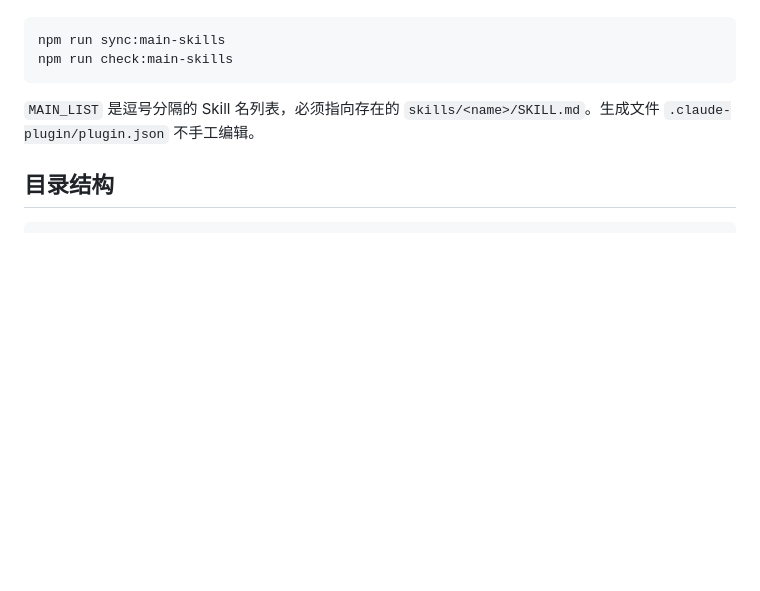
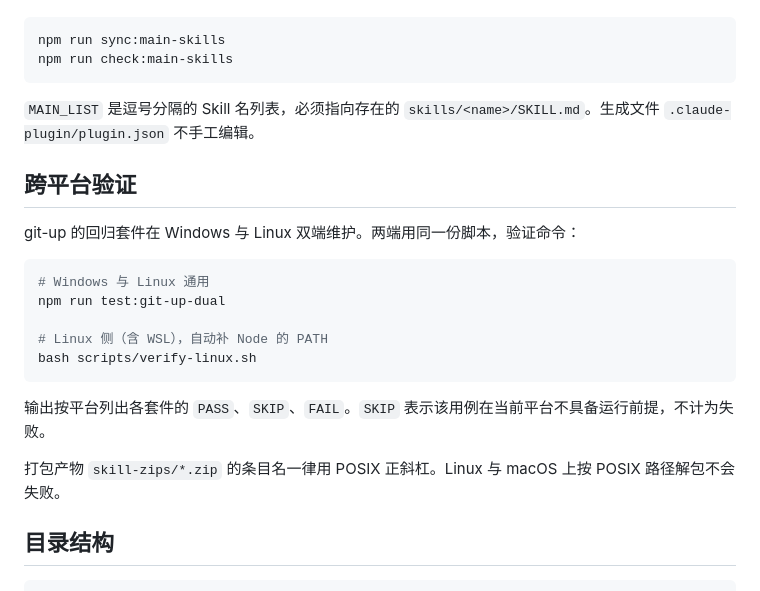
Before and after one commit to ccwq/ccwq-skill-list, a Markdown page: README.md, the part around the change. Rendered like a GitHub page; blank space fills up the shorter version.

Commit message:
docs(git-up): 📝补跨平台验证说明与打包分发修复记录
- 根 README 补跨平台验证小节，写明两端的验证命令
- 写明 skill-zips 的条目名一律用 POSIX 正斜杠
- CHANGELOG 记录打包产物的跨平台分发修复

````diff
--- a/README.md
+++ b/README.md
@@ -1107,6 +1107,22 @@ npm run check:main-skills
 
 `MAIN_LIST` 是逗号分隔的 Skill 名列表，必须指向存在的 `skills/<name>/SKILL.md`。生成文件 `.claude-plugin/plugin.json` 不手工编辑。
 
+## 跨平台验证
+
+git-up 的回归套件在 Windows 与 Linux 双端维护。两端用同一份脚本，验证命令：
+
+```bash
+# Windows 与 Linux 通用
+npm run test:git-up-dual
+
+# Linux 侧（含 WSL），自动补 Node 的 PATH
+bash scripts/verify-linux.sh
+```
+
+输出按平台列出各套件的 `PASS`、`SKIP`、`FAIL`。`SKIP` 表示该用例在当前平台不具备运行前提，不计为失败。
+
+打包产物 `skill-zips/*.zip` 的条目名一律用 POSIX 正斜杠。Linux 与 macOS 上按 POSIX 路径解包不会失败。
+
 ## 目录结构
 
 ```text
````
Also changed, not shown: skills/git-up/CHANGELOG.md (+1 -0 lines).
